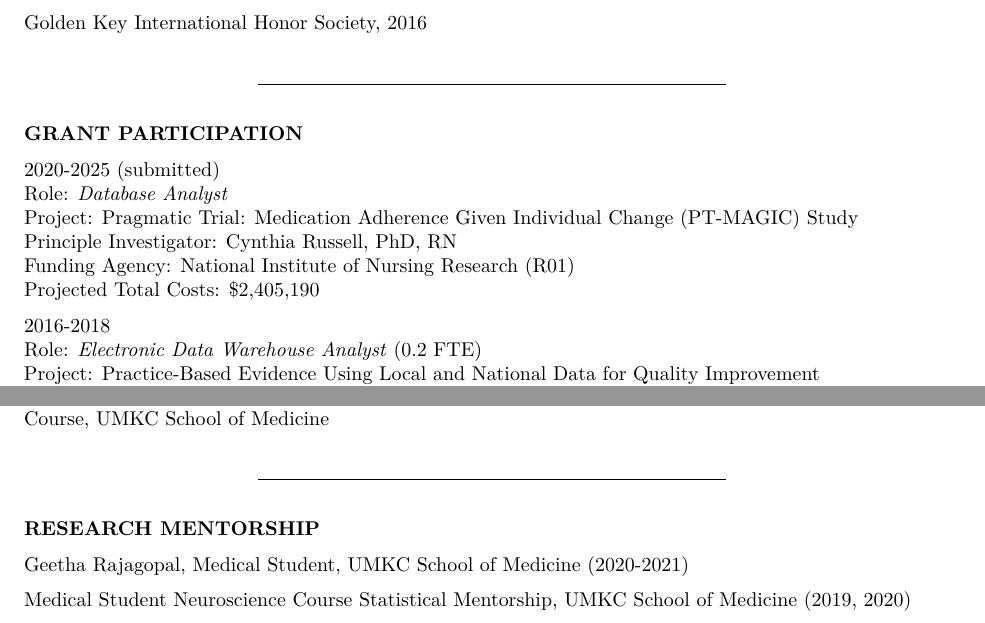
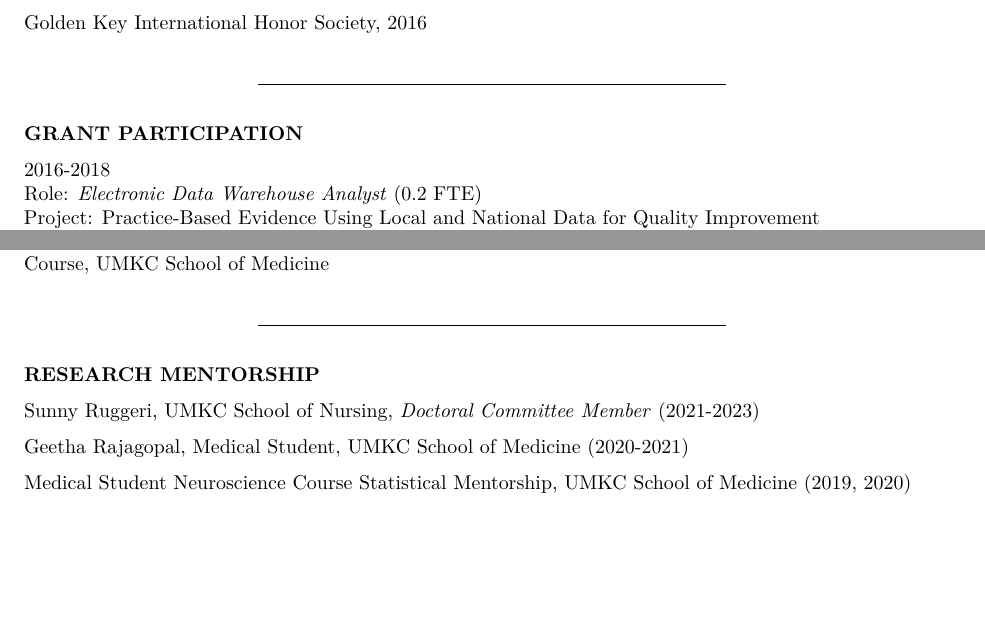
Before and after one commit to jeremyprovance/jeremyprovance.github.io, an R Markdown document (cv/index.Rmd): two parts of pages 5 and 6 of 7, joined at a grey line, cut so that both start at the same text, the shorter picture padded with empty space. The pictures show the output file cv/index.pdf that the author committed with the source.

Commit message:
cv updates

```diff
--- a/cv/index.Rmd
+++ b/cv/index.Rmd
@@ -189,13 +189,6 @@ Golden Key International Honor Society, 2016
 
 **GRANT PARTICIPATION**
 
-2020-2025 (submitted)\
-Role: *Database Analyst*\
-Project: Pragmatic Trial: Medication Adherence Given Individual Change (PT-MAGIC) Study\
-Principle Investigator: Cynthia Russell, PhD, RN\
-Funding Agency: National Institute of Nursing Research (R01)\
-Projected Total Costs: \$2,405,190
-
 2016-2018\
 Role: *Electronic Data Warehouse Analyst* (0.2 FTE)\
 Project: [Practice-Based Evidence Using Local and National Data for Quality Improvement](https://med.umkc.edu/umkc-tmc-and-childrens-mercy-win-930k-grant-from-cdc/)\
@@ -236,6 +229,8 @@ Teaching Assistant, Department of Biomedical & Health Informatics, UMKC School o
 ***
 
 **RESEARCH MENTORSHIP**
+
+Sunny Ruggeri, UMKC School of Nursing, *Doctoral Committee Member* (2021-2023)
 
 Geetha Rajagopal, Medical Student, UMKC School of Medicine (2020-2021)
 
```
Also changed, not shown: cv/index.html, cv/index.pdf.
